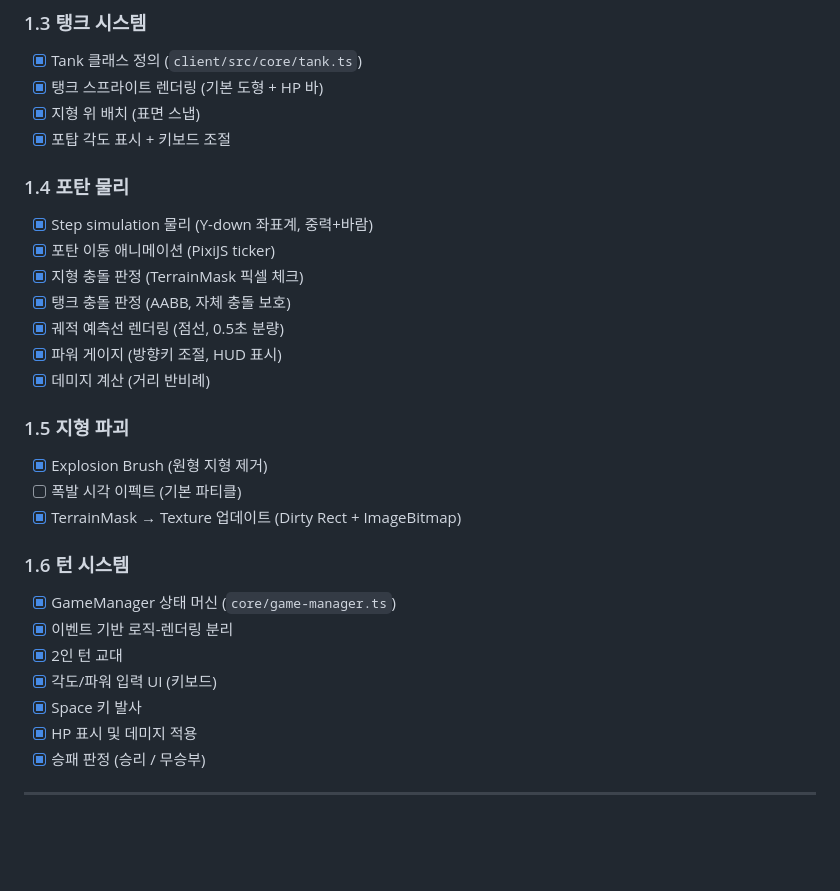
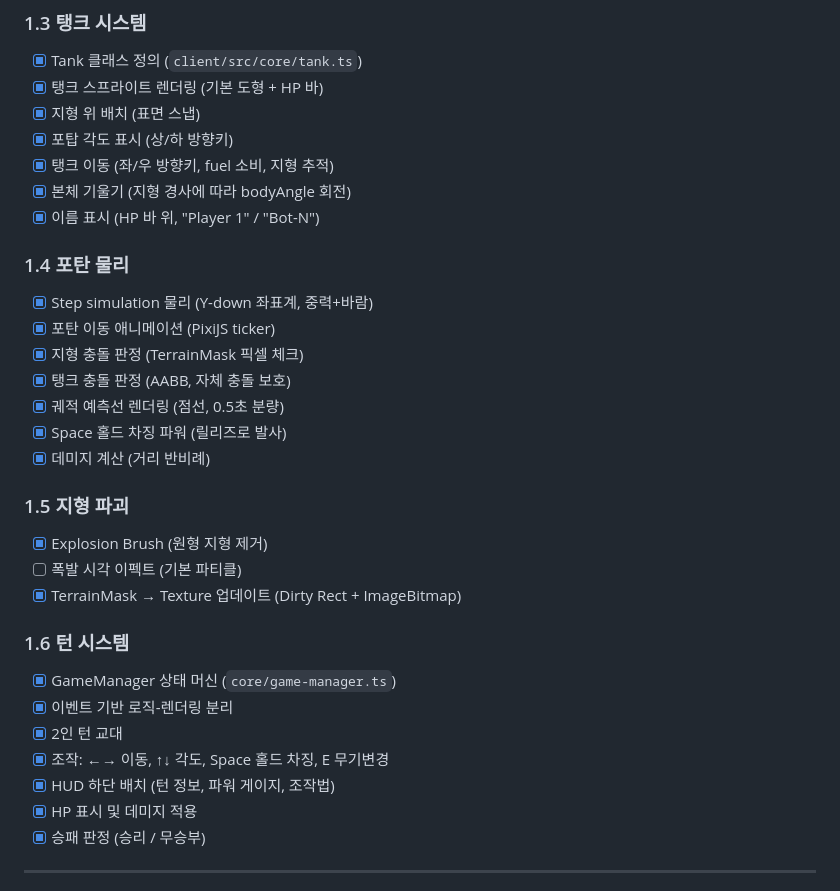
Before and after one commit to jbh1024/scorched_mordern, a Markdown page: docs/dev/ROADMAP.md, the part around the change. GitHub-like rendering; blank space fills up the shorter version.

Commit message:
docs: sync ROADMAP and terrain spec with current implementation
- Update ROADMAP 1.3: add movement, body tilt, name display
- Update ROADMAP 1.4: space-hold charging replaces arrow-key power
- Update ROADMAP 1.6: new control scheme and bottom HUD
- Fix terrain.md redrawExplosion API signature (removed _mask param)

Co-Authored-By: Claude Opus 4.6 (1M context) <noreply@anthropic.com>

```diff
--- a/docs/dev/ROADMAP.md
+++ b/docs/dev/ROADMAP.md
@@ -26,7 +26,10 @@
 - [x] Tank 클래스 정의 (`client/src/core/tank.ts`)
 - [x] 탱크 스프라이트 렌더링 (기본 도형 + HP 바)
 - [x] 지형 위 배치 (표면 스냅)
-- [x] 포탑 각도 표시 + 키보드 조절
+- [x] 포탑 각도 표시 (상/하 방향키)
+- [x] 탱크 이동 (좌/우 방향키, fuel 소비, 지형 추적)
+- [x] 본체 기울기 (지형 경사에 따라 bodyAngle 회전)
+- [x] 이름 표시 (HP 바 위, "Player 1" / "Bot-N")
 
 ### 1.4 포탄 물리
 - [x] Step simulation 물리 (Y-down 좌표계, 중력+바람)
@@ -34,7 +37,7 @@
 - [x] 지형 충돌 판정 (TerrainMask 픽셀 체크)
 - [x] 탱크 충돌 판정 (AABB, 자체 충돌 보호)
 - [x] 궤적 예측선 렌더링 (점선, 0.5초 분량)
-- [x] 파워 게이지 (방향키 조절, HUD 표시)
+- [x] Space 홀드 차징 파워 (릴리즈로 발사)
 - [x] 데미지 계산 (거리 반비례)
 
 ### 1.5 지형 파괴
@@ -46,8 +49,8 @@
 - [x] GameManager 상태 머신 (`core/game-manager.ts`)
 - [x] 이벤트 기반 로직-렌더링 분리
 - [x] 2인 턴 교대
-- [x] 각도/파워 입력 UI (키보드)
-- [x] Space 키 발사
+- [x] 조작: ←→ 이동, ↑↓ 각도, Space 홀드 차징, E 무기변경
+- [x] HUD 하단 배치 (턴 정보, 파워 게이지, 조작법)
 - [x] HP 표시 및 데미지 적용
 - [x] 승패 판정 (승리 / 무승부)
 
```
Also changed, not shown: docs/game/terrain.md (+1 -1 lines).
